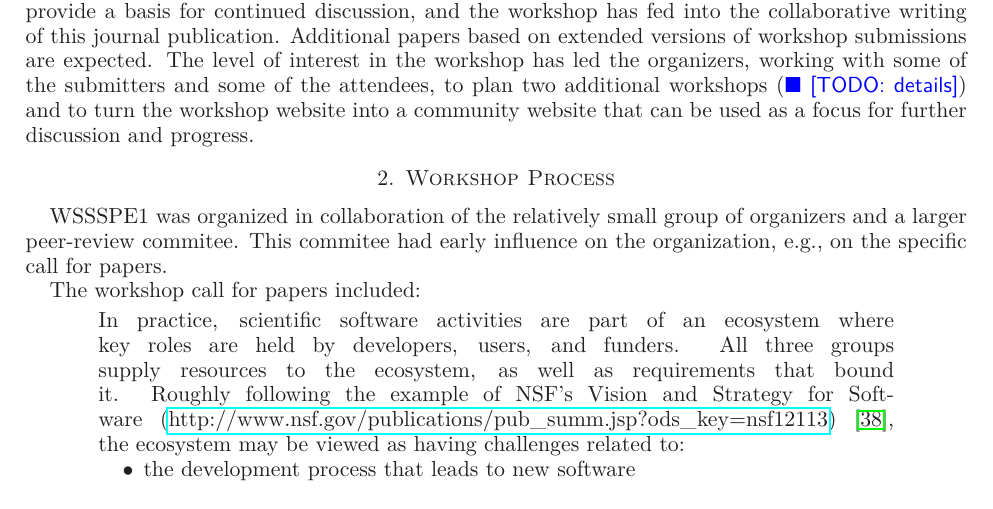
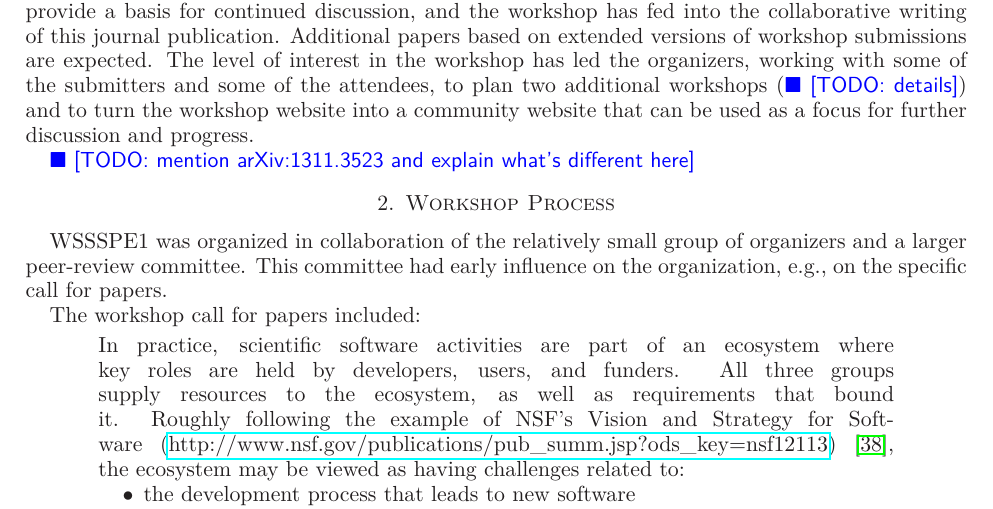
Before and after one commit to WSSSPE/meetings, a LaTeX paper (WSSSPE1_report/WSSSPE1_summary_report.tex): part of page 3 of 15, cut so that both start at the same text. Compiled offline with LaTeX, dvips and Ghostscript.

Commit message:
adding a note, fixing some spelling

```diff
--- a/WSSSPE1_report/WSSSPE1_summary_report.tex
+++ b/WSSSPE1_report/WSSSPE1_summary_report.tex
@@ -155,10 +155,12 @@ and some of the attendees, to plan two additional workshops (\todo{details}) and
 the workshop website into a community website that can be used as a focus for further
 discussion and progress.
 
+\todo{mention arXiv:1311.3523 and explain what's different here}
+
 \section{Workshop Process}
 
 WSSSPE1 was organized in collaboration of the relatively small group of organizers and
-a larger peer-review commitee. This commitee had early influence on the organization,
+a larger peer-review committee. This committee had early influence on the organization,
 e.g., on the specific call for papers.
 
 The workshop call for papers included:
```
